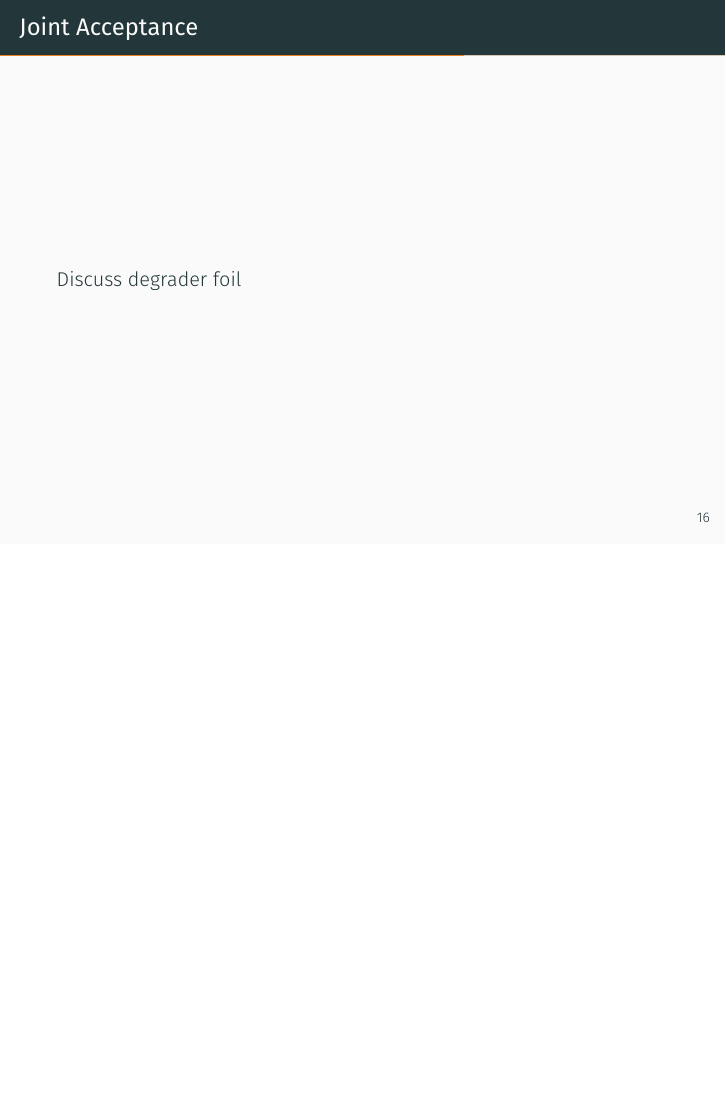
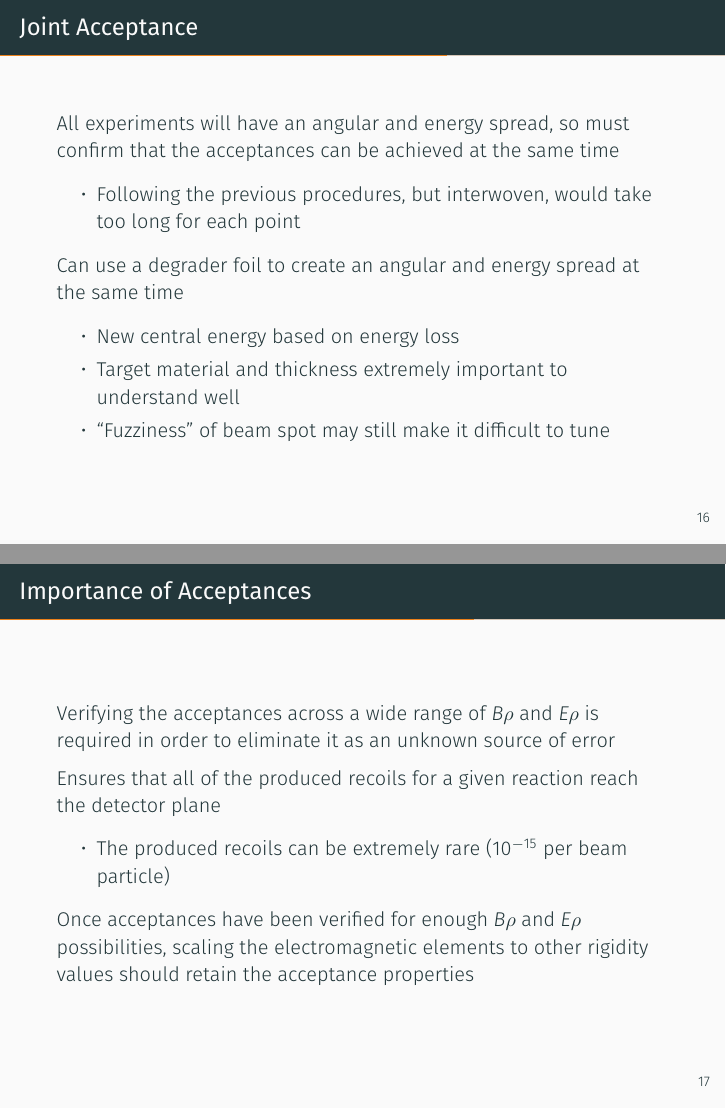
Before and after one commit to mmoran0032/defense, LaTeX slides (defense.tex): page 28 of 40 before the commit and pages 28 and 29 of 41 after it, the two joined at a grey line, the shorter picture padded with empty space. Compiled offline with XeLaTeX; a missing font is replaced by an installed copy or a similar font.

Commit message:
Importance of acceptance

```diff
--- a/defense.tex
+++ b/defense.tex
@@ -260,7 +260,40 @@
 
 \begin{frame}[fragile]{Joint Acceptance}
 
-    Discuss degrader foil
+    All experiments will have an angular and energy spread, so must
+    confirm that the acceptances can be achieved at the same time
+    \begin{itemize}
+        \item Following the previous procedures, but interwoven, would
+            take too long for each point
+    \end{itemize}
+
+    Can use a degrader foil to create an angular and energy spread at
+    the same time
+    \begin{itemize}
+        \item New central energy based on energy loss
+        \item Target material and thickness extremely important to
+            understand well
+        \item ``Fuzziness'' of beam spot may still make it difficult
+            to tune
+    \end{itemize}
+
+\end{frame}
+
+\begin{frame}[fragile]{Importance of Acceptances}
+
+    Verifying the acceptances across a wide range of $B\rho$ and $E\rho$
+    is required in order to eliminate it as an unknown source of error
+
+    Ensures that all of the produced recoils for a given reaction reach
+    the detector plane
+    \begin{itemize}
+        \item The produced recoils can be extremely rare ($10^{-15}$ per
+            beam particle)
+    \end{itemize}
+
+    Once acceptances have been verified for enough $B\rho$ and $E\rho$
+    possibilities, scaling the electromagnetic elements to other
+    rigidity values should retain the acceptance properties
 
 \end{frame}
 
```
